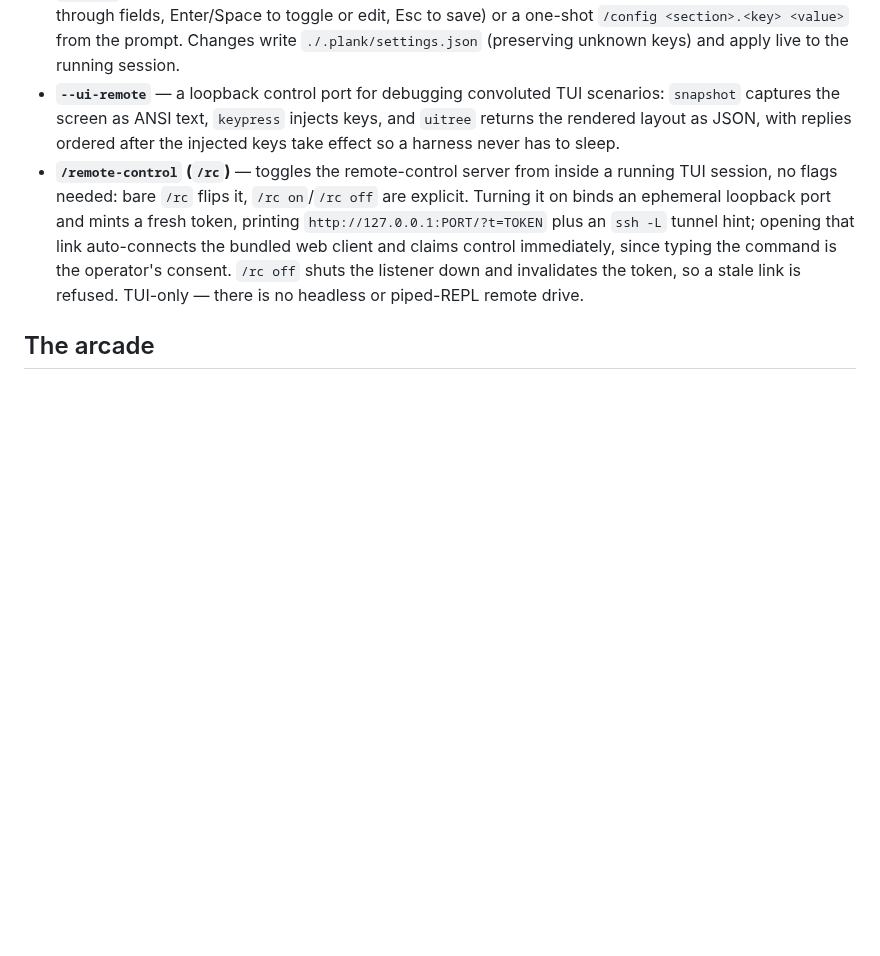
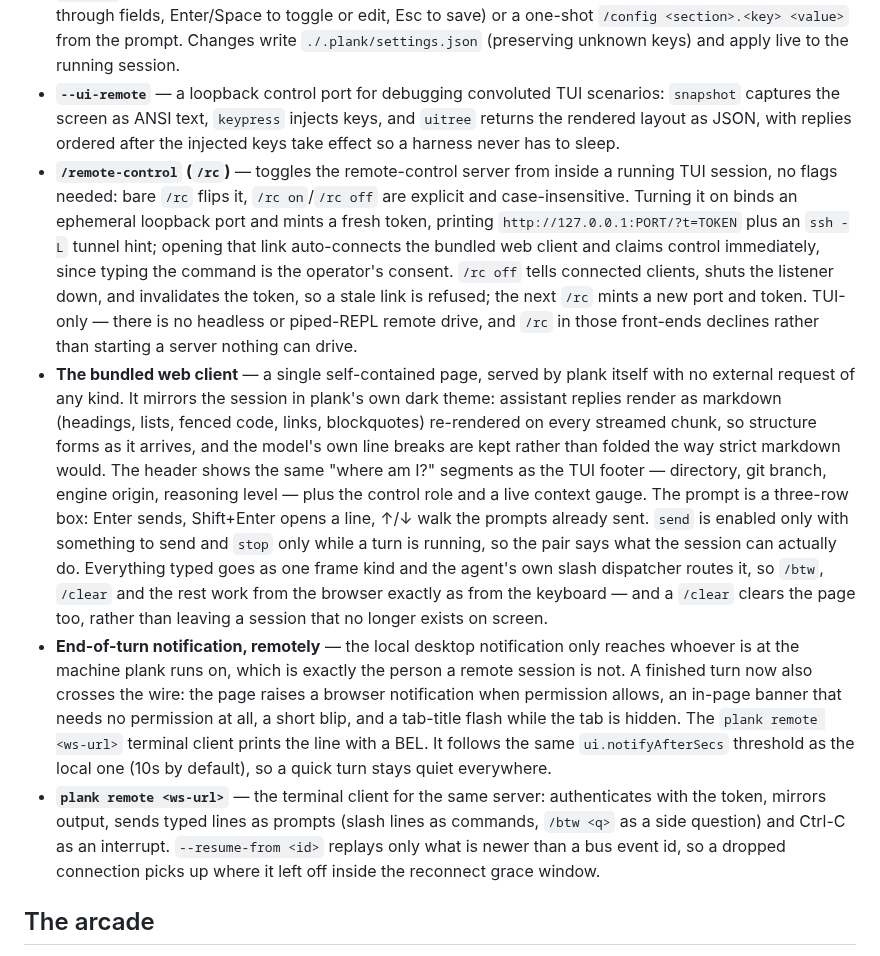
Before and after one commit to aovestdipaperino/plank, a Markdown page: docs/FEATURES.md, the part around the change. Rendered like a GitHub page; blank space fills up the shorter version.

```diff
--- a/docs/FEATURES.md
+++ b/docs/FEATURES.md
@@ -66,7 +66,10 @@ plank tracks the `ds4_agent` C reference for the core agent loop, but moves fast
 - **`settings.json`** — persistent preferences for engine defaults, `@`-completion UI, safety defaults, the MCP timeout, display toggles (`showToolCalls`, `showToolResults`, `showThinking`), layered user-scope then project-scope. A startup line names any setting in force, so a file that quietly selects the CPU backend can't hide.
 - **`/config`** — edit those preferences without leaving the session: an interactive TUI modal (arrow-key through fields, Enter/Space to toggle or edit, Esc to save) or a one-shot `/config <section>.<key> <value>` from the prompt. Changes write `./.plank/settings.json` (preserving unknown keys) and apply live to the running session.
 - **`--ui-remote`** — a loopback control port for debugging convoluted TUI scenarios: `snapshot` captures the screen as ANSI text, `keypress` injects keys, and `uitree` returns the rendered layout as JSON, with replies ordered after the injected keys take effect so a harness never has to sleep.
-- **`/remote-control` (`/rc`)** — toggles the remote-control server from inside a running TUI session, no flags needed: bare `/rc` flips it, `/rc on`/`/rc off` are explicit. Turning it on binds an ephemeral loopback port and mints a fresh token, printing `http://127.0.0.1:PORT/?t=TOKEN` plus an `ssh -L` tunnel hint; opening that link auto-connects the bundled web client and claims control immediately, since typing the command is the operator's consent. `/rc off` shuts the listener down and invalidates the token, so a stale link is refused. TUI-only — there is no headless or piped-REPL remote drive.
+- **`/remote-control` (`/rc`)** — toggles the remote-control server from inside a running TUI session, no flags needed: bare `/rc` flips it, `/rc on`/`/rc off` are explicit and case-insensitive. Turning it on binds an ephemeral loopback port and mints a fresh token, printing `http://127.0.0.1:PORT/?t=TOKEN` plus an `ssh -L` tunnel hint; opening that link auto-connects the bundled web client and claims control immediately, since typing the command is the operator's consent. `/rc off` tells connected clients, shuts the listener down, and invalidates the token, so a stale link is refused; the next `/rc` mints a new port and token. TUI-only — there is no headless or piped-REPL remote drive, and `/rc` in those front-ends declines rather than starting a server nothing can drive.
+- **The bundled web client** — a single self-contained page, served by plank itself with no external request of any kind. It mirrors the session in plank's own dark theme: assistant replies render as markdown (headings, lists, fenced code, links, blockquotes) re-rendered on every streamed chunk, so structure forms as it arrives, and the model's own line breaks are kept rather than folded the way strict markdown would. The header shows the same "where am I?" segments as the TUI footer — directory, git branch, engine origin, reasoning level — plus the control role and a live context gauge. The prompt is a three-row box: Enter sends, Shift+Enter opens a line, ↑/↓ walk the prompts already sent. `send` is enabled only with something to send and `stop` only while a turn is running, so the pair says what the session can actually do. Everything typed goes as one frame kind and the agent's own slash dispatcher routes it, so `/btw`, `/clear` and the rest work from the browser exactly as from the keyboard — and a `/clear` clears the page too, rather than leaving a session that no longer exists on screen.
+- **End-of-turn notification, remotely** — the local desktop notification only reaches whoever is at the machine plank runs on, which is exactly the person a remote session is not. A finished turn now also crosses the wire: the page raises a browser notification when permission allows, an in-page banner that needs no permission at all, a short blip, and a tab-title flash while the tab is hidden. The `plank remote <ws-url>` terminal client prints the line with a BEL. It follows the same `ui.notifyAfterSecs` threshold as the local one (10s by default), so a quick turn stays quiet everywhere.
+- **`plank remote <ws-url>`** — the terminal client for the same server: authenticates with the token, mirrors output, sends typed lines as prompts (slash lines as commands, `/btw <q>` as a side question) and Ctrl-C as an interrupt. `--resume-from <id>` replays only what is newer than a bus event id, so a dropped connection picks up where it left off inside the reconnect grace window.
 
 ## The arcade
 
```
Also changed, not shown: CHANGELOG.md (+29 -0 lines), README.md (+9 -1 lines), assets/remote-web-client.png (added).
